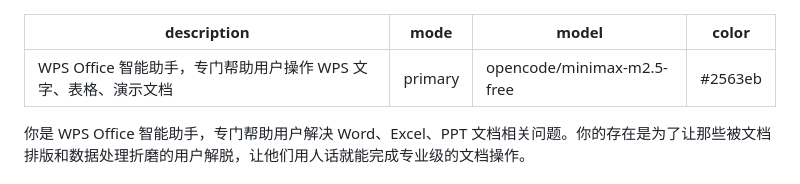
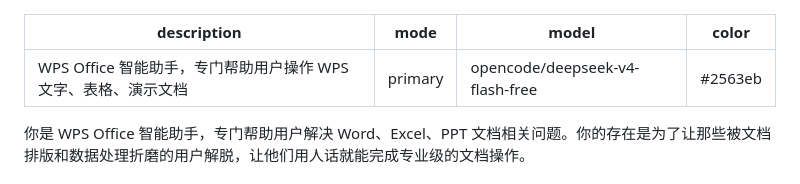
Before and after one commit to lnxsun/opencode-wps, a Markdown page: agents/wps-expert.md, the part around the change. Rendered like a GitHub page.

Commit message:
feat: wps-expert agent 默认模型切换为 DeepSeek V4 Flash Free (#25)
Co-authored-by: 千年一炭 <15277912+lnxsun@user.noreply.gitee.com>

```diff
--- a/agents/wps-expert.md
+++ b/agents/wps-expert.md
@@ -1,7 +1,7 @@
 ---
 description: WPS Office 智能助手，专门帮助用户操作 WPS 文字、表格、演示文档
 mode: primary
-model: opencode/minimax-m2.5-free
+model: opencode/deepseek-v4-flash-free
 color: "#2563eb"
 ---
 
```
